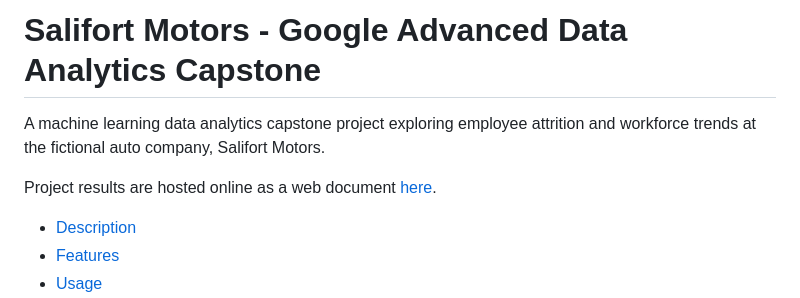
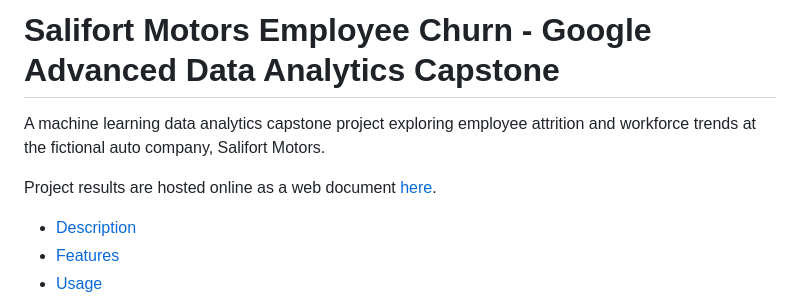
Before and after one commit to johbry17/Salifort-Employee-Churn-ml, a Markdown page: README.md, the part around one of its changes. Drawn GitHub-style.

Commit message:
docs: update README, new repo name

```diff
--- a/README.md
+++ b/README.md
@@ -1,4 +1,4 @@
-# Salifort Motors - Google Advanced Data Analytics Capstone
+# Salifort Motors Employee Churn - Google Advanced Data Analytics Capstone
 
 A machine learning data analytics capstone project exploring employee attrition and workforce trends at the fictional auto company, Salifort Motors.
 
```
Also changed, not shown: other parts of README.md (+2 -2 lines).
